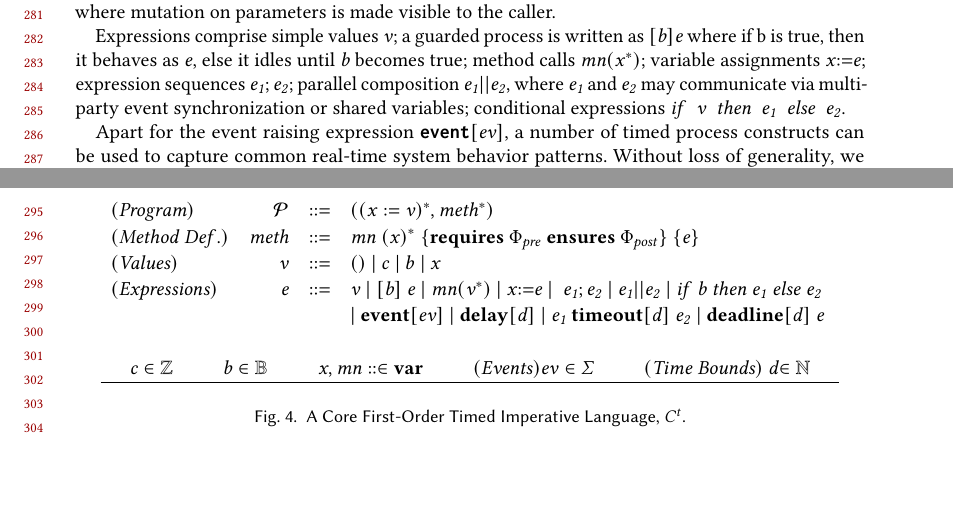
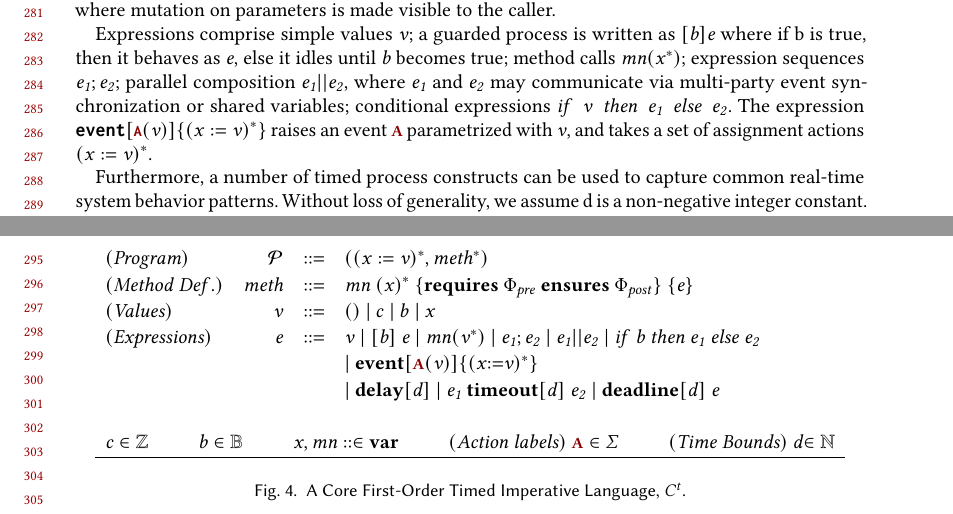
Before and after one commit to songyahui/Timed_Verification, a LaTeX paper (paper/tv.tex): two parts of pages 6 and 7 of 19, joined at a grey line, cut so that both start at the same text, the shorter picture padded with empty space. Compiled offline with pdfLaTeX.

Commit message:
no bugs after changing type

```diff
--- a/paper/tv.tex
+++ b/paper/tv.tex
@@ -839,13 +839,15 @@ then it behaves as \code{e}, else it idles until \code{b} becomes true;
 %data structure allocation \code{\textbf{new}\ d({v^*})},
 %local variable declaration \code{\tau\ x;\ e},
 method calls \code{mn({x^*})};
-variable assignments \code{x{:=}e};
+%variable assignments \code{x{:=}e};
 %field update \code{v.f:=e},
 expression sequences \code{e_1;e_2};
 parallel composition \code{e_1 || e_2}, where \code{e_1} and \code{e_2}
 may communicate via multi-party event synchronization or shared variables;
 conditional expressions \code{{if}\ v\ {then}\ e_1\ {else}\ e_2}.
-
+The expression \code{ \textbf{event} [\anyevent{A}(v)]\{(x:=v)^*\} }
+raises an event \anyevent{A} parametrized with \code{v}, and takes a set of
+assignment actions \code{(x:=v)^*}.
 
 
 {
@@ -879,14 +881,14 @@ conditional expressions \code{{if}\ v\ {then}\ e_1\ {else}\ e_2}.
   \m{(Expressions)} &  \code{e}&\code{  ::= }&
     \code{ v \ | \
     [b]\ e \ |\ mn({v^*}) \ }
-  \code{|\ x{:=}e\ |\
+  \code{|
  % v.f:=e \ |
  \ e_1;e_2\ | \ e_1 || e_2 \
-  |\ {if}\ b\ {then}\ e_1\ {else}\ e_2
+  |\ {if}\ b\ {then}\ e_1\ {else}\ e_2 \
  }  \\
+&&& \code{ |\ \textbf{event} [\anyevent{A}(v)] \{(x{:=}v)^*\} }
+ \\
  &   & & \code{
-% |\ e_1}\ op\ \code{ e_2 \
-| \ \textbf{event} [ev]\
   | \ \textbf{delay} [d] \
   | \ e_1\ \textbf{timeout} [d] \  e_2 \
   | \ \textbf{deadline}  [d] \ e \
@@ -903,7 +905,7 @@ conditional expressions \code{{if}\ v\ {then}\ e_1\ {else}\ e_2}.
 \qquad \ \
 \code{x, mn  ::\in \textbf{var}}
 \qquad\ \
- \code{(Events)  ev \in \Sigma
+ \code{(Action\ labels)\ \anyevent{A}  \in \Sigma
 \qquad\ \
 \m{(Time\ Bounds)}\ \code{d} \code{\in \mathbb{N}}
 }
@@ -917,8 +919,8 @@ conditional expressions \code{{if}\ v\ {then}\ e_1\ {else}\ e_2}.
 \end{figure}
 }
 
-Apart for the event raising expression \code{ \textbf{event} [ev] },
-a number of timed process constructs can be used to capture common
+
+Furthermore, a number of timed process constructs can be used to capture common
 real-time system behavior patterns. Without loss of generality, we
 assume d is a non-negative integer constant.  $\textbf{delay} [d]$ idles for exactly $d$
 time units. In process $e_1\ \textbf{timeout} [d]\ e_2$, the first observable event of
```
Also changed, not shown: paper/tv.tex (6 more changed lines), 5 other files.
